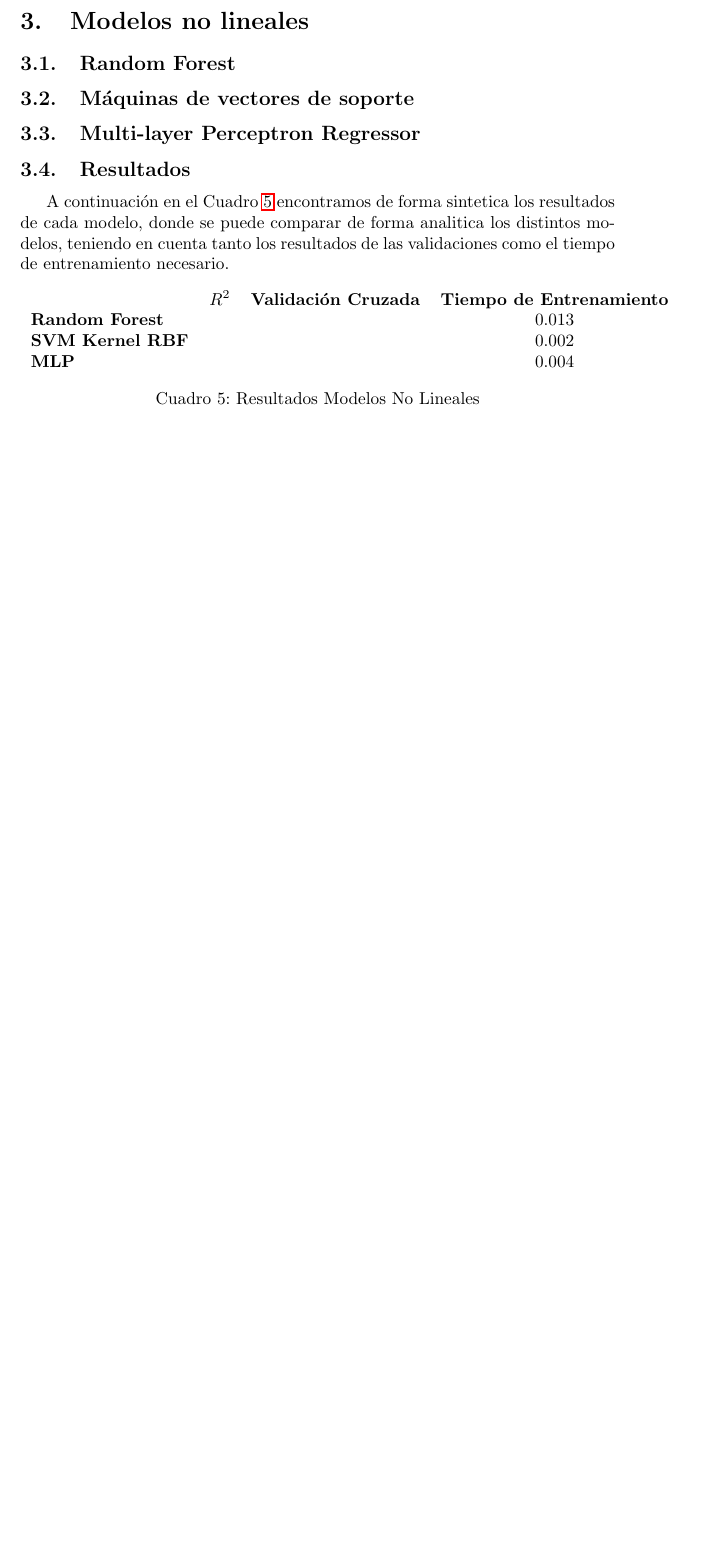
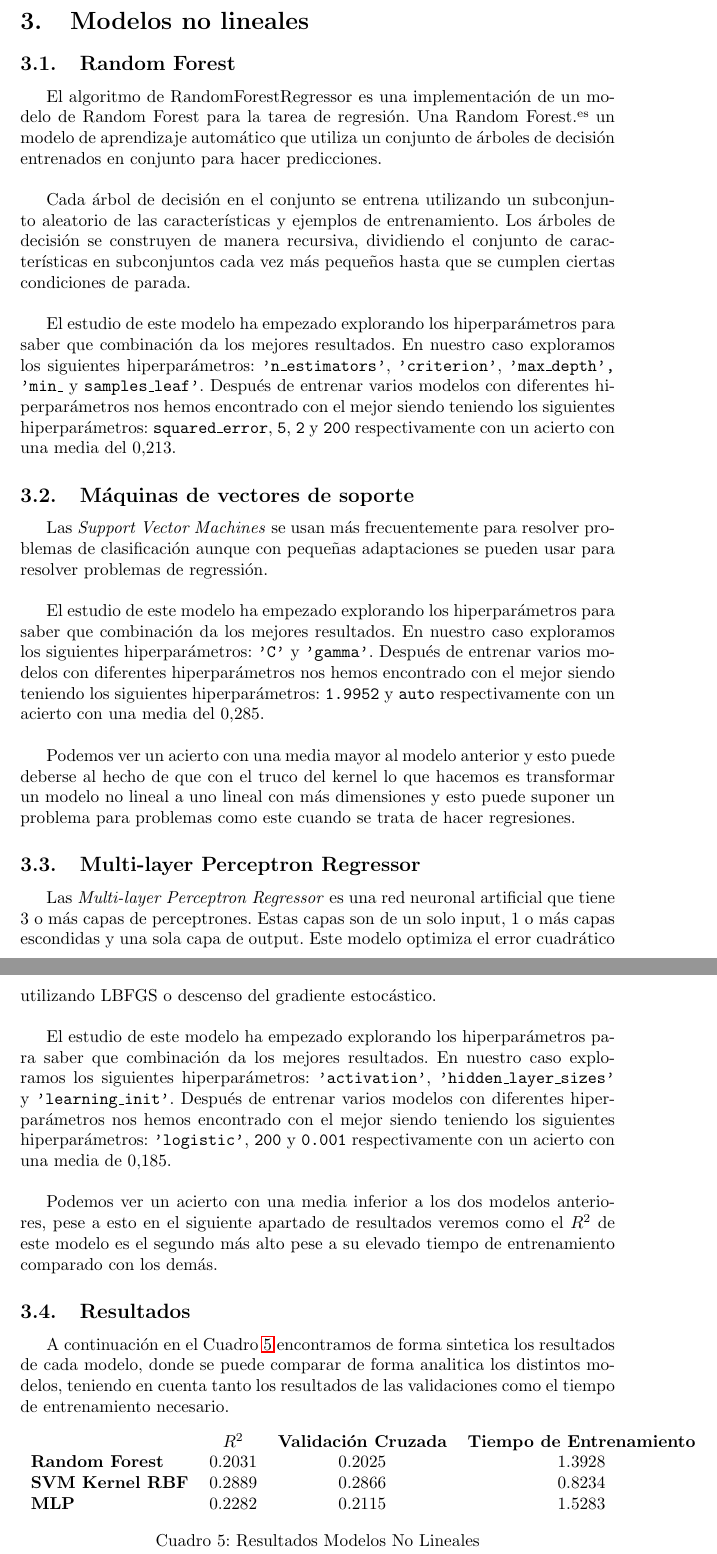
Before and after one commit to IFibla/Prac_FIFA_World_Cup_APA, a LaTeX document (Entregable/main.tex, which reads Entregable/sections/non-linear-models/mlp.tex, Entregable/sections/non-linear-models/randomForest.tex, Entregable/sections/non-linear-models/results.tex): part of page 9 of 12 before the commit and two parts of pages 9 and 10 of 13 after it, the two joined at a grey line, cut so that both start at the same text, the shorter picture padded with empty space. Compiled offline with pdfLaTeX.

Commit message:
Add files via upload

```diff
--- a/Entregable/sections/non-linear-models/mlp.tex
+++ b/Entregable/sections/non-linear-models/mlp.tex
@@ -1 +1,8 @@
 \subsection{Multi-layer Perceptron Regressor}
+Las \textit{Multi-layer Perceptron Regressor} es una red neuronal artificial que tiene 3 o más capas de perceptrones. Estas capas son de un solo input, 1 o más capas escondidas y una sola capa de output. Este modelo optimiza el error cuadrático utilizando LBFGS o descenso del gradiente estocástico.
+\newline
+
+El estudio de este modelo ha empezado explorando los hiperparámetros para saber que combinación da los mejores resultados. En nuestro caso exploramos los siguientes hiperparámetros: \texttt{'activation'}, \texttt{'hidden\textunderscore layer\textunderscore sizes'} y \texttt{'learning\textunderscore init'}. Después de entrenar varios modelos con diferentes hiperparámetros nos hemos encontrado con el mejor siendo teniendo los siguientes hiperparámetros: \texttt{'logistic'}, \texttt{200} y \texttt{0.001} respectivamente con un acierto con una media de 0,185.
+\newline
+
+Podemos ver un acierto con una media inferior a los dos modelos anteriores, pese a esto en el siguiente apartado de resultados veremos como el $R^2$ de este modelo es el segundo más alto pese a su elevado tiempo de entrenamiento comparado con los demás.
--- a/Entregable/sections/non-linear-models/randomForest.tex
+++ b/Entregable/sections/non-linear-models/randomForest.tex
@@ -1 +1,8 @@
 \subsection{Random Forest}
+El algoritmo de RandomForestRegressor es una implementación de un modelo de Random Forest para la tarea de regresión. Una "Random Forest" es un modelo de aprendizaje automático que utiliza un conjunto de árboles de decisión entrenados en conjunto para hacer predicciones.
+\newline
+
+Cada árbol de decisión en el conjunto se entrena utilizando un subconjunto aleatorio de las características y ejemplos de entrenamiento. Los árboles de decisión se construyen de manera recursiva, dividiendo el conjunto de características en subconjuntos cada vez más pequeños hasta que se cumplen ciertas condiciones de parada.
+\newline
+
+El estudio de este modelo ha empezado explorando los hiperparámetros para saber que combinación da los mejores resultados. En nuestro caso exploramos los siguientes hiperparámetros: \texttt{'n\textunderscore estimators'}, \texttt{'criterion'}, \texttt{'max\textunderscore depth',} \texttt{'min\textunderscore} y \texttt{samples\textunderscore leaf'}. Después de entrenar varios modelos con diferentes hiperparámetros nos hemos encontrado con el mejor siendo teniendo los siguientes hiperparámetros: \texttt{squared\textunderscore error}, \texttt{5}, \texttt{2} y \texttt{200} respectivamente con un acierto con una media del 0,213.
--- a/Entregable/sections/non-linear-models/results.tex
+++ b/Entregable/sections/non-linear-models/results.tex
@@ -6,9 +6,9 @@ A continuación en el Cuadro \ref{Modelos-No-Lineales-Resultados} encontramos de
     \centering
     \begin{tabular}{lccc}
                                         & \textbf{$R^2$} & \textbf{Validación Cruzada}  & \textbf{Tiempo de Entrenamiento} \\
-        \textbf{Random Forest}          &           &                   & 0.013 \\
-        \textbf{SVM Kernel RBF}         &           &                   & 0.002 \\
-        \textbf{MLP}                    &           &                   & 0.004
+        \textbf{Random Forest}          &  0.2031   &        0.2025     & 1.3928 \\
+        \textbf{SVM Kernel RBF}         &  0.2889   &        0.2866     & 0.8234 \\
+        \textbf{MLP}                    &  0.2282	&        0.2115     & 1.5283
     \end{tabular}
     \caption{Resultados Modelos No Lineales}
     \label{Modelos-No-Lineales-Resultados}
--- a/Entregable/sections/non-linear-models/svmRbf.tex
+++ b/Entregable/sections/non-linear-models/svmRbf.tex
@@ -1 +1,8 @@
 \subsection{Máquinas de vectores de soporte}
+Las \textit{Support Vector Machines} se usan más frecuentemente para resolver problemas de clasificación aunque con pequeñas adaptaciones se pueden usar para resolver problemas de regressión.
+\newline
+
+El estudio de este modelo ha empezado explorando los hiperparámetros para saber que combinación da los mejores resultados. En nuestro caso exploramos los siguientes hiperparámetros: \texttt{'C'} y \texttt{'gamma'}. Después de entrenar varios modelos con diferentes hiperparámetros nos hemos encontrado con el mejor siendo teniendo los siguientes hiperparámetros: \texttt{1.9952} y \texttt{auto} respectivamente con un acierto con una media del 0,285.
+\newline
+
+Podemos ver un acierto con una media mayor al modelo anterior y esto puede deberse al hecho de que con el truco del kernel lo que hacemos es transformar un modelo no lineal a uno lineal con más dimensiones y esto puede suponer un problema para problemas como este cuando se trata de hacer regresiones.
```
